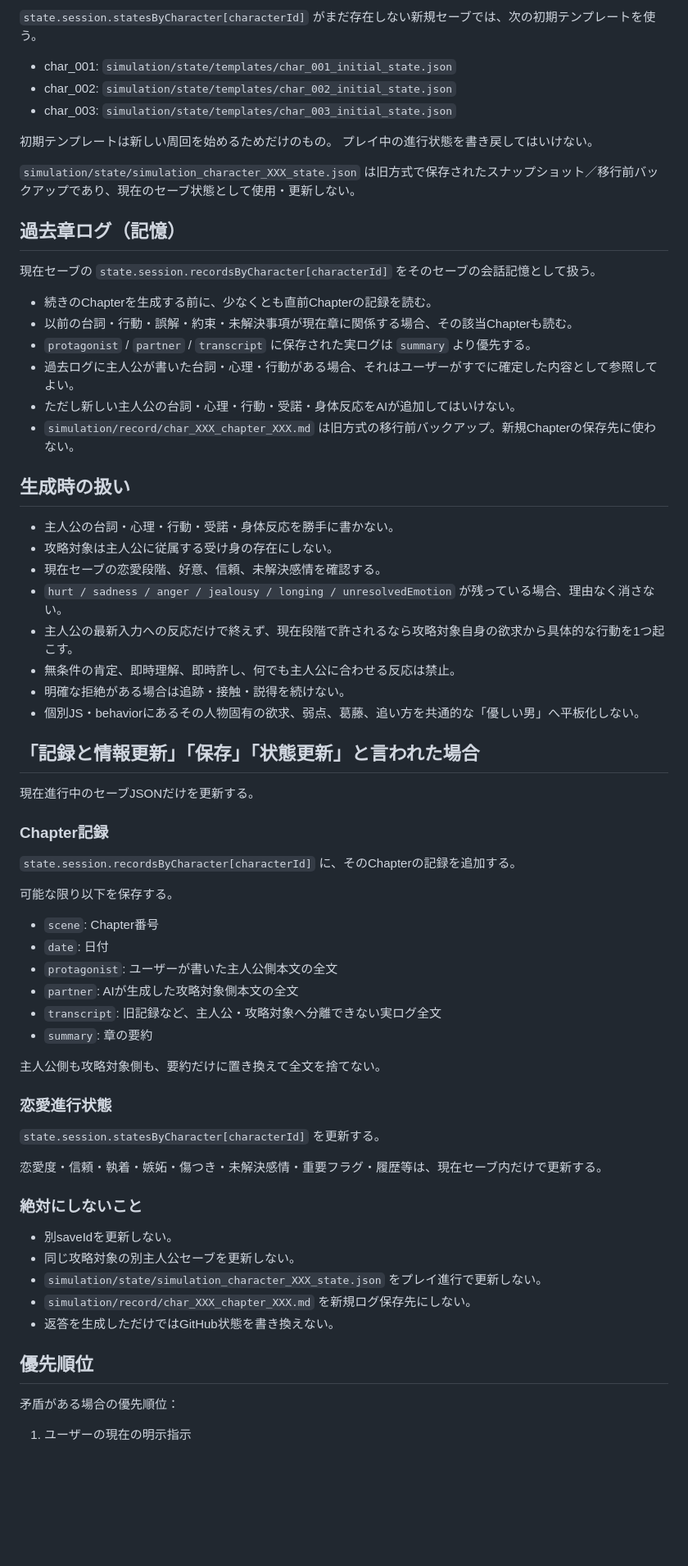
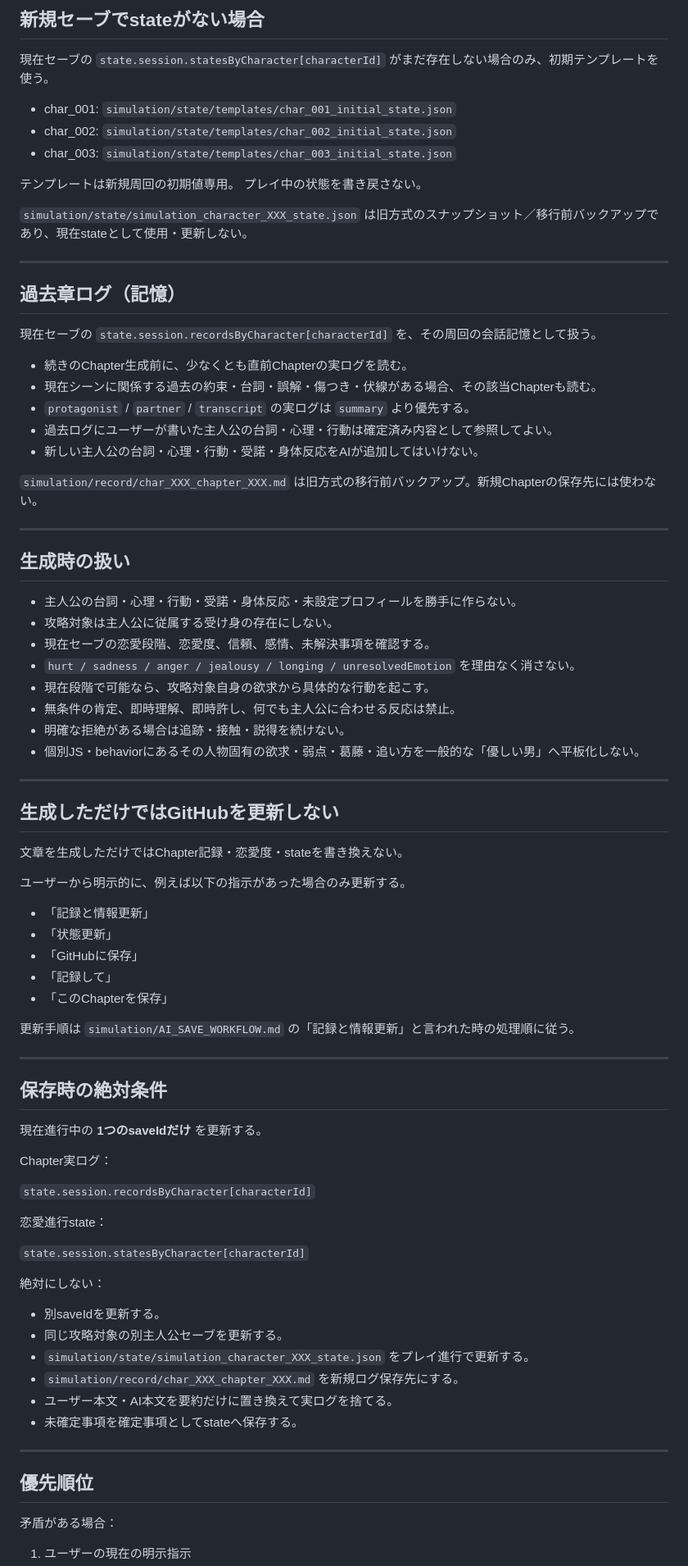
Before and after one commit to namiyukuta-cmd/renaigame, a Markdown page: simulation/AI_GENERATION_ENTRY.md, the part around one of its changes. Shown at 82% size. Drawn GitHub-style; blank space fills up the shorter version.

Commit message:
Require canonical save workflow for AI generation

```diff
--- a/simulation/AI_GENERATION_ENTRY.md
+++ b/simulation/AI_GENERATION_ENTRY.md
@@ -59,72 +80,87 @@
 
-`state.session.statesByCharacter[characterId]` がまだ存在しない新規セーブでは、次の初期テンプレートを使う。
+## 新規セーブでstateがない場合
+
+現在セーブの `state.session.statesByCharacter[characterId]` がまだ存在しない場合のみ、初期テンプレートを使う。
 
 - char_001: `simulation/state/templates/char_001_initial_state.json`
 - char_002: `simulation/state/templates/char_002_initial_state.json`
 - char_003: `simulation/state/templates/char_003_initial_state.json`
 
-初期テンプレートは新しい周回を始めるためだけのもの。
-プレイ中の進行状態を書き戻してはいけない。
+テンプレートは新規周回の初期値専用。
+プレイ中の状態を書き戻さない。
 
-`simulation/state/simulation_character_XXX_state.json` は旧方式で保存されたスナップショット／移行前バックアップであり、現在のセーブ状態として使用・更新しない。
+`simulation/state/simulation_character_XXX_state.json` は旧方式のスナップショット／移行前バックアップであり、現在stateとして使用・更新しない。
+
+---
 
 ## 過去章ログ（記憶）
 
-現在セーブの `state.session.recordsByCharacter[characterId]` をそのセーブの会話記憶として扱う。
+現在セーブの `state.session.recordsByCharacter[characterId]` を、その周回の会話記憶として扱う。
 
-- 続きのChapterを生成する前に、少なくとも直前Chapterの記録を読む。
-- 以前の台詞・行動・誤解・約束・未解決事項が現在章に関係する場合、その該当Chapterも読む。
-- `protagonist` / `partner` / `transcript` に保存された実ログは `summary` より優先する。
-- 過去ログに主人公が書いた台詞・心理・行動がある場合、それはユーザーがすでに確定した内容として参照してよい。
-- ただし新しい主人公の台詞・心理・行動・受諾・身体反応をAIが追加してはいけない。
-- `simulation/record/char_XXX_chapter_XXX.md` は旧方式の移行前バックアップ。新規Chapterの保存先に使わない。
+- 続きのChapter生成前に、少なくとも直前Chapterの実ログを読む。
+- 現在シーンに関係する過去の約束・台詞・誤解・傷つき・伏線がある場合、その該当Chapterも読む。
+- `protagonist` / `partner` / `transcript` の実ログは `summary` より優先する。
+- 過去ログにユーザーが書いた主人公の台詞・心理・行動は確定済み内容として参照してよい。
+- 新しい主人公の台詞・心理・行動・受諾・身体反応をAIが追加してはいけない。
+
+`simulation/record/char_XXX_chapter_XXX.md` は旧方式の移行前バックアップ。新規Chapterの保存先には使わない。
+
+---
 
 ## 生成時の扱い
 
-- 主人公の台詞・心理・行動・受諾・身体反応を勝手に書かない。
+- 主人公の台詞・心理・行動・受諾・身体反応・未設定プロフィールを勝手に作らない。
 - 攻略対象は主人公に従属する受け身の存在にしない。
-- 現在セーブの恋愛段階、好意、信頼、未解決感情を確認する。
-- `hurt / sadness / anger / jealousy / longing / unresolvedEmotion` が残っている場合、理由なく消さない。
-- 主人公の最新入力への反応だけで終えず、現在段階で許されるなら攻略対象自身の欲求から具体的な行動を1つ起こす。
+- 現在セーブの恋愛段階、恋愛度、信頼、感情、未解決事項を確認する。
+- `hurt / sadness / anger / jealousy / longing / unresolvedEmotion` を理由なく消さない。
+- 現在段階で可能なら、攻略対象自身の欲求から具体的な行動を起こす。
 - 無条件の肯定、即時理解、即時許し、何でも主人公に合わせる反応は禁止。
 - 明確な拒絶がある場合は追跡・接触・説得を続けない。
-- 個別JS・behaviorにあるその人物固有の欲求、弱点、葛藤、追い方を共通的な「優しい男」へ平板化しない。
+- 個別JS・behaviorにあるその人物固有の欲求・弱点・葛藤・追い方を一般的な「優しい男」へ平板化しない。
 
-## 「記録と情報更新」「保存」「状態更新」と言われた場合
+---
 
-現在進行中のセーブJSONだけを更新する。
+## 生成しただけではGitHubを更新しない
 
-### Chapter記録
+文章を生成しただけではChapter記録・恋愛度・stateを書き換えない。
 
-`state.session.recordsByCharacter[characterId]` に、そのChapterの記録を追加する。
+ユーザーから明示的に、例えば以下の指示があった場合のみ更新する。
 
-可能な限り以下を保存する。
+- 「記録と情報更新」
+- 「状態更新」
+- 「GitHubに保存」
+- 「記録して」
+- 「このChapterを保存」
 
-- `scene`: Chapter番号
-- `date`: 日付
-- `protagonist`: ユーザーが書いた主人公側本文の全文
-- `partner`: AIが生成した攻略対象側本文の全文
-- `transcript`: 旧記録など、主人公・攻略対象へ分離できない実ログ全文
-- `summary`: 章の要約
+更新手順は `simulation/AI_SAVE_WORKFLOW.md` の「記録と情報更新」と言われた時の処理順に従う。
 
-主人公側も攻略対象側も、要約だけに置き換えて全文を捨てない。
+---
 
-### 恋愛進行状態
+## 保存時の絶対条件
 
-`state.session.statesByCharacter[characterId]` を更新する。
+現在進行中の **1つのsaveIdだけ** を更新する。
 
-恋愛度・信頼・執着・嫉妬・傷つき・未解決感情・重要フラグ・履歴等は、現在セーブ内だけで更新する。
+Chapter実ログ：
 
-### 絶対にしないこと
+`state.session.recordsByCharacter[characterId]`
 
-- 別saveIdを更新しない。
-- 同じ攻略対象の別主人公セーブを更新しない。
-- `simulation/state/simulation_character_XXX_state.json` をプレイ進行で更新しない。
-- `simulation/record/char_XXX_chapter_XXX.md` を新規ログ保存先にしない。
-- 返答を生成しただけではGitHub状態を書き換えない。
+恋愛進行state：
+
+`state.session.statesByCharacter[characterId]`
+
+絶対にしない：
+
+- 別saveIdを更新する。
+- 同じ攻略対象の別主人公セーブを更新する。
+- `simulation/state/simulation_character_XXX_state.json` をプレイ進行で更新する。
+- `simulation/record/char_XXX_chapter_XXX.md` を新規ログ保存先にする。
+- ユーザー本文・AI本文を要約だけに置き換えて実ログを捨てる。
+- 未確定事項を確定事項としてstateへ保存する。
+
+---
 
 ## 優先順位
 
-矛盾がある場合の優先順位：
+矛盾がある場合：
 
 1. ユーザーの現在の明示指示
```
Also changed, not shown: other parts of simulation/AI_GENERATION_ENTRY.md (+59 -31 lines).
